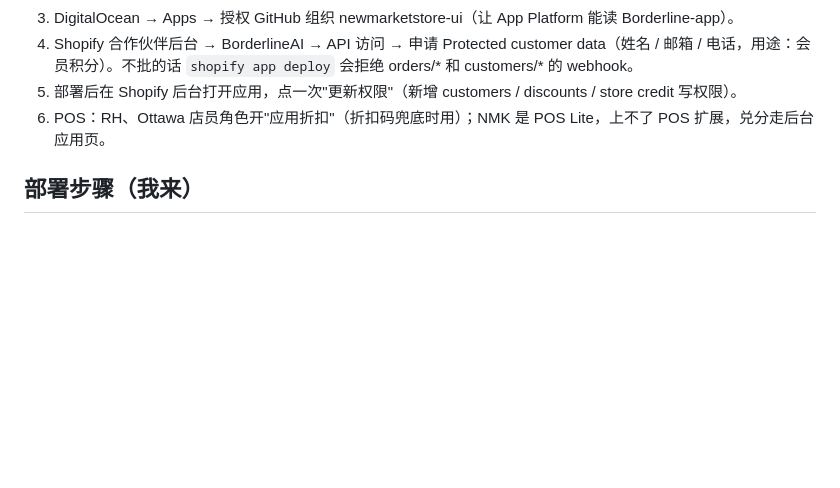
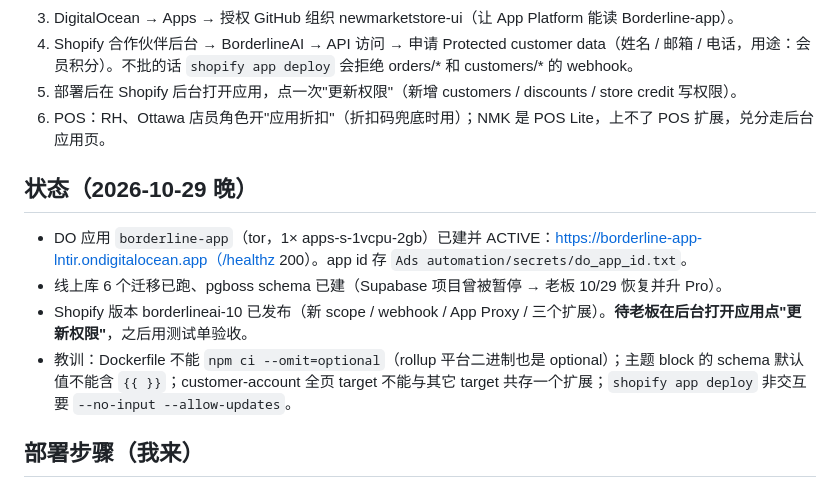
Before and after one commit to newmarketstore-ui/Borderline-app, a Markdown page: DEPLOY.md, the part around the change. Drawn GitHub-style; blank space fills up the shorter version.

Commit message:
DEPLOY.md: status after first production deploy (DO active, migrations applied, version borderlineai-10 released)
Co-Authored-By: Claude Fable 5.1 <noreply@anthropic.com>

```diff
--- a/DEPLOY.md
+++ b/DEPLOY.md
@@ -10,6 +10,12 @@
 4. Shopify 合作伙伴后台 → BorderlineAI → API 访问 → 申请 Protected customer data（姓名 / 邮箱 / 电话，用途：会员积分）。不批的话 `shopify app deploy` 会拒绝 orders/* 和 customers/* 的 webhook。
 5. 部署后在 Shopify 后台打开应用，点一次"更新权限"（新增 customers / discounts / store credit 写权限）。
 6. POS：RH、Ottawa 店员角色开"应用折扣"（折扣码兜底时用）；NMK 是 POS Lite，上不了 POS 扩展，兑分走后台应用页。
+
+## 状态（2026-10-29 晚）
+- DO 应用 `borderline-app`（tor，1× apps-s-1vcpu-2gb）已建并 ACTIVE：https://borderline-app-lntir.ondigitalocean.app（/healthz 200）。app id 存 `Ads automation/secrets/do_app_id.txt`。
+- 线上库 6 个迁移已跑、pgboss schema 已建（Supabase 项目曾被暂停 → 老板 10/29 恢复并升 Pro）。
+- Shopify 版本 borderlineai-10 已发布（新 scope / webhook / App Proxy / 三个扩展）。**待老板在后台打开应用点"更新权限"**，之后用测试单验收。
+- 教训：Dockerfile 不能 `npm ci --omit=optional`（rollup 平台二进制也是 optional）；主题 block 的 schema 默认值不能含 `{{ }}`；customer-account 全页 target 不能与其它 target 共存一个扩展；`shopify app deploy` 非交互要 `--no-input --allow-updates`。
 
 ## 部署步骤（我来）
 1. `.do/app.yaml` 里 `<GITHUB_REPO>` → `Borderline-app`；`doctl auth init --access-token-file secrets/digitalocean.token`。
```
